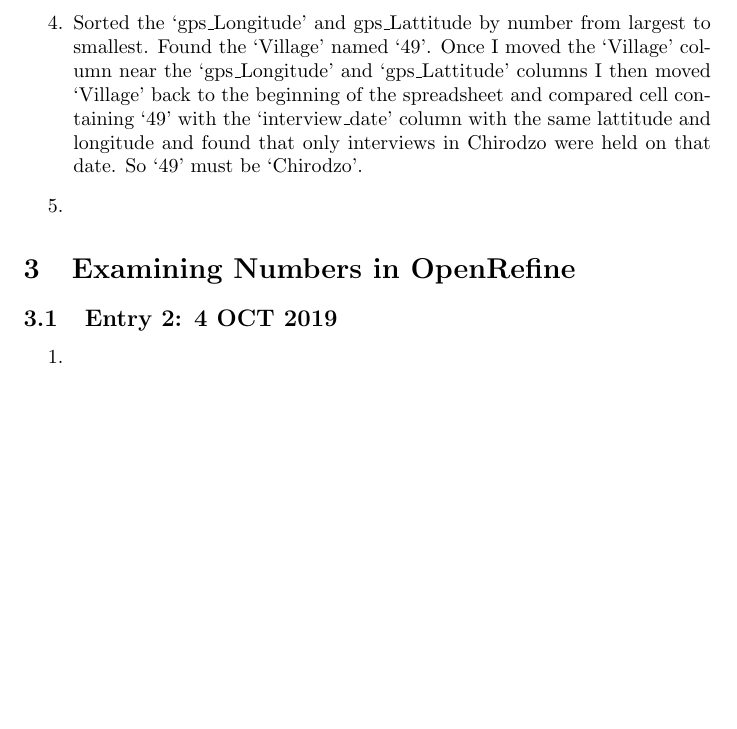
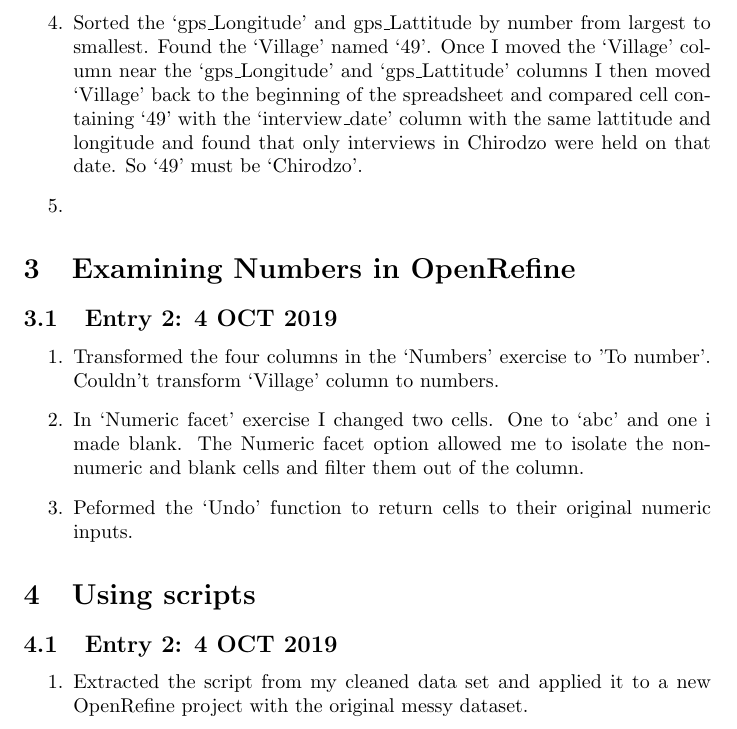
Before and after one commit to MQ-FOAR705/OpenRefine-Journal-JeremyAmin, a LaTeX document (main.tex): part of page 2 of 2, cut so that both start at the same text, the shorter picture padded with empty space. Compiled offline with pdfLaTeX.

Commit message:
Update on OpenRefine uptil 'Using scsripts'

```diff
--- a/main.tex
+++ b/main.tex
@@ -38,6 +38,16 @@
 \subsection{Entry 2: 4 OCT 2019}
 
 \begin{enumerate}
-    \item
+    \item Transformed the four columns in the `Numbers' exercise to 'To number'. Couldn't transform `Village' column to numbers.
+    \item In `Numeric facet' exercise I changed two cells. One to `abc' and one i made blank. The Numeric facet option allowed me to isolate the non-numeric and blank cells and filter them out of the column.
+    \item Peformed the `Undo' function to return cells to their original numeric inputs.
+\end{enumerate}
+
+\section{Using scripts}
+
+\subsection{Entry 2: 4 OCT 2019}
+
+\begin{enumerate}
+    \item Extracted the script from my cleaned data set and applied it to a new OpenRefine project with the original messy dataset.
 \end{enumerate}
 \end{document}
```
